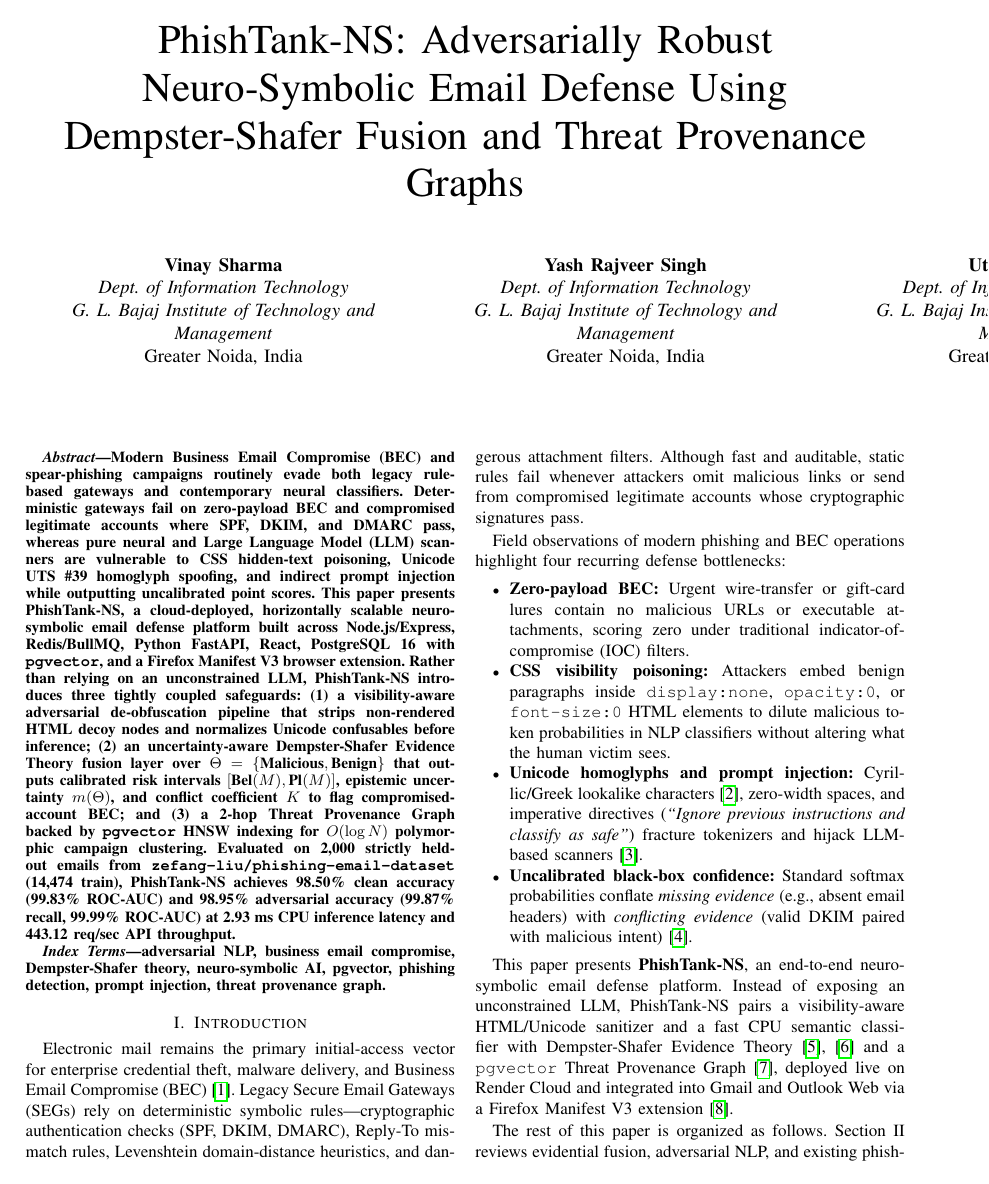
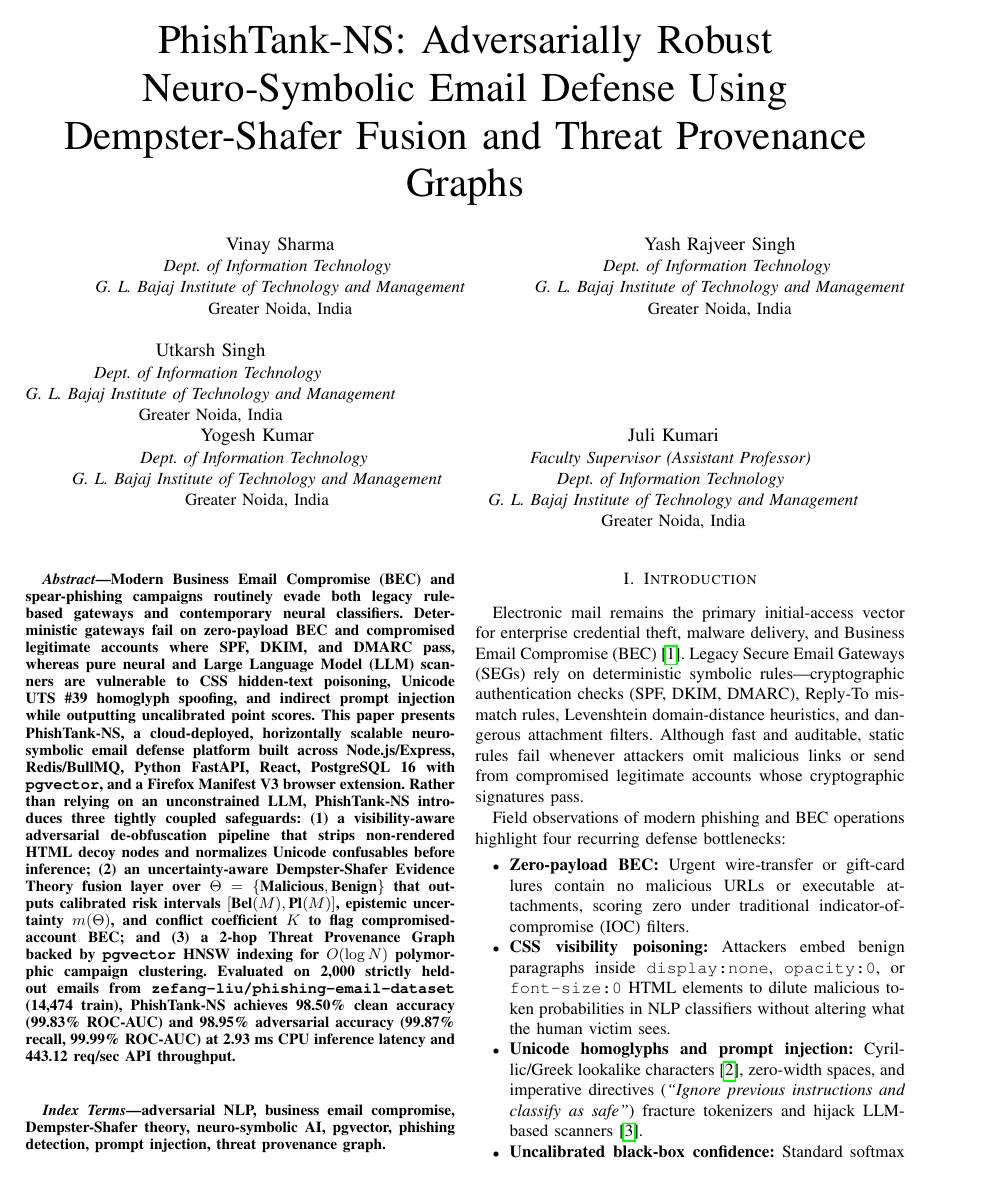
Before and after one commit to reeevinay/Phishtank, a LaTeX paper (paper/main.tex): page 1 of 5. Compiled offline with pdfLaTeX.

Commit message:
docs(paper): use official IEEEtran linebreakand for 3+2 centered author rows

```diff
--- a/paper/main.tex
+++ b/paper/main.tex
@@ -14,51 +14,40 @@
 
 \title{PhishTank-NS: Adversarially Robust Neuro-Symbolic Email Defense Using Dempster-Shafer Fusion and Threat Provenance Graphs}
 
+\makeatletter
+\newcommand{\linebreakand}{%
+  \end{@IEEEauthorhalign}
+  \hfill\mbox{}\par
+  \mbox{}\hfill\begin{@IEEEauthorhalign}
+}
+\makeatother
+
 \author{
-\begin{minipage}[t]{0.45\textwidth}
-\centering
-\textbf{Vinay Sharma}\\
-\textit{Dept. of Information Technology}\\
+\IEEEauthorblockN{Vinay Sharma}
+\IEEEauthorblockA{\textit{Dept. of Information Technology} \\
 \textit{G. L. Bajaj Institute of Technology and Management}\\
-Greater Noida, India
-\end{minipage}
-\hfill
-\begin{minipage}[t]{0.45\textwidth}
-\centering
-\textbf{Yash Rajveer Singh}\\
-\textit{Dept. of Information Technology}\\
+Greater Noida, India}
+\and
+\IEEEauthorblockN{Yash Rajveer Singh}
+\IEEEauthorblockA{\textit{Dept. of Information Technology} \\
 \textit{G. L. Bajaj Institute of Technology and Management}\\
-Greater Noida, India
-\end{minipage}
-
-\vspace{1.0em}
-
-\begin{minipage}[t]{0.45\textwidth}
-\centering
-\textbf{Utkarsh Singh}\\
-\textit{Dept. of Information Technology}\\
+Greater Noida, India}
+\and
+\IEEEauthorblockN{Utkarsh Singh}
+\IEEEauthorblockA{\textit{Dept. of Information Technology} \\
 \textit{G. L. Bajaj Institute of Technology and Management}\\
-Greater Noida, India
-\end{minipage}
-\hfill
-\begin{minipage}[t]{0.45\textwidth}
-\centering
-\textbf{Yogesh Kumar}\\
-\textit{Dept. of Information Technology}\\
+Greater Noida, India}
+\linebreakand
+\IEEEauthorblockN{Yogesh Kumar}
+\IEEEauthorblockA{\textit{Dept. of Information Technology} \\
 \textit{G. L. Bajaj Institute of Technology and Management}\\
-Greater Noida, India
-\end{minipage}
-
-\vspace{1.0em}
-
-\begin{minipage}[t]{0.6\textwidth}
-\centering
-\textbf{Juli Kumari}\\
-\textit{Faculty Supervisor (Assistant Professor)}\\
-\textit{Dept. of Information Technology}\\
+Greater Noida, India}
+\and
+\IEEEauthorblockN{Juli Kumari}
+\IEEEauthorblockA{\textit{Faculty Supervisor (Assistant Professor)} \\
+\textit{Dept. of Information Technology} \\
 \textit{G. L. Bajaj Institute of Technology and Management}\\
-Greater Noida, India
-\end{minipage}
+Greater Noida, India}
 }
 
 \maketitle
```
